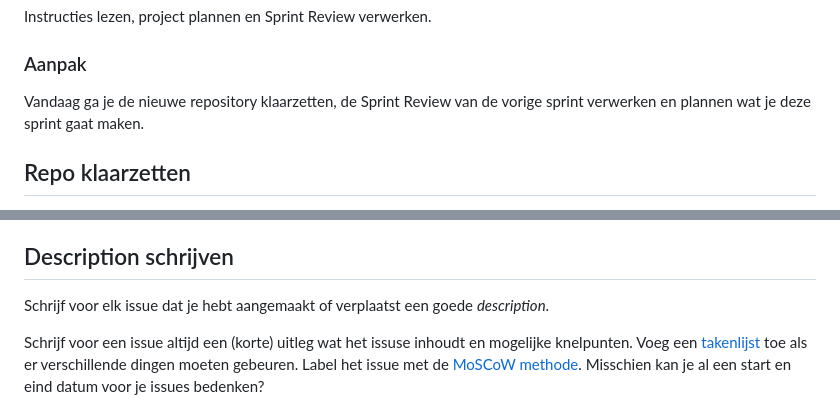
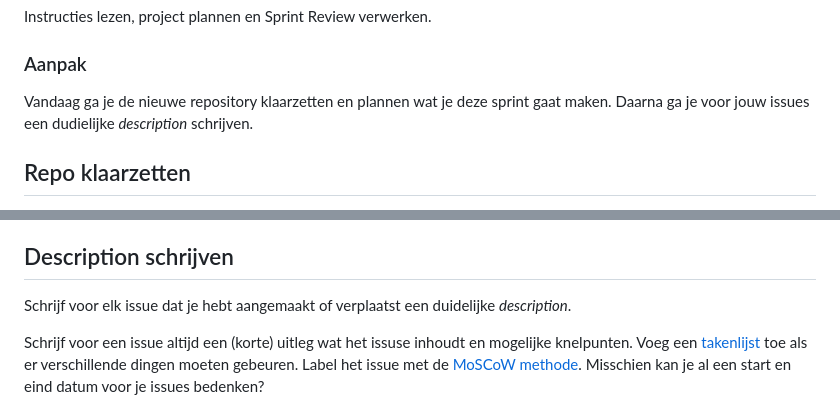
Before and after one commit to fdnd-task/enhanced-website, a Markdown page: docs/sprint-planning.md, 2 parts joined by grey strips. Rendered like a GitHub page.

```diff
--- a/docs/sprint-planning.md
+++ b/docs/sprint-planning.md
@@ -5,7 +5,8 @@ Instructies lezen, project plannen en Sprint Review verwerken.
 
 ### Aanpak
 
-Vandaag ga je de nieuwe repository klaarzetten, de Sprint Review van de vorige sprint verwerken en plannen wat je deze sprint gaat maken.
+Vandaag ga je de nieuwe repository klaarzetten en plannen wat je deze sprint gaat maken.
+Daarna ga je voor jouw issues een dudielijke _description_ schrijven.
 
 <!--
 Wat ben je aan het maken? Wat wil je deze sprint bereiken? Wat wil je de opdrachtgever presenteren
@@ -41,7 +42,7 @@ Verwerk de feedback van de Sprint Review van sprint 9, maak issues van de taken
 
 
 ## Description schrijven
-Schrijf voor elk issue dat je hebt aangemaakt of verplaatst een goede _description_.
+Schrijf voor elk issue dat je hebt aangemaakt of verplaatst een duidelijke _description_.
 
 Schrijf voor een issue altijd een (korte) uitleg wat het issuse inhoudt en mogelijke knelpunten. Voeg een [takenlijst](https://docs.github.com/en/get-started/writing-on-github/working-with-advanced-formatting/about-task-lists) toe als er verschillende dingen moeten gebeuren. Label het issue met de [MoSCoW methode](https://en.wikipedia.org/wiki/MoSCoW_method). Misschien kan je al een start en eind datum voor je issues bedenken?
 
```
